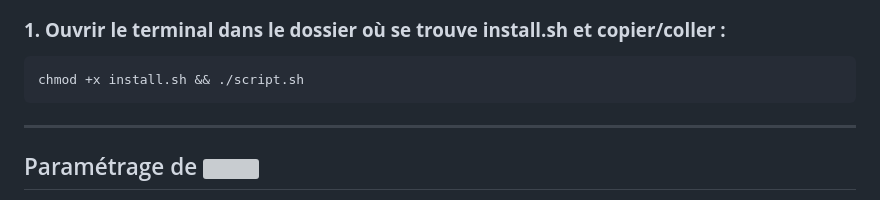
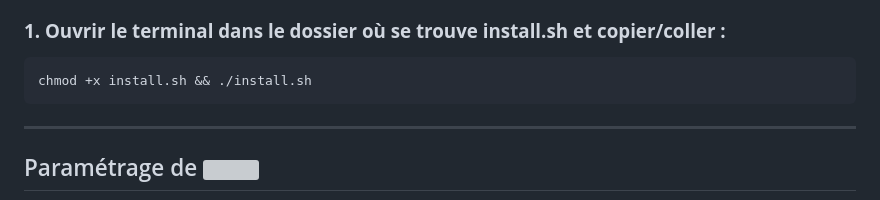
Before and after one commit to ecorbisierSimplon/dev_ubuntu, a Markdown page: readme.md, the part around the change. Drawn GitHub-style; grey boxes are pictures that could not be loaded.

Commit message:
Eric/Change readme - bug fix

````diff
--- a/readme.md
+++ b/readme.md
@@ -18,7 +18,7 @@ install.sh permet de faire soit
 ### **1. Ouvrir le terminal dans le dossier où se trouve install.sh et copier/coller :**
 
 ```nginx=
-chmod +x install.sh && ./script.sh
+chmod +x install.sh && ./install.sh
 ```
 
 ---
````
